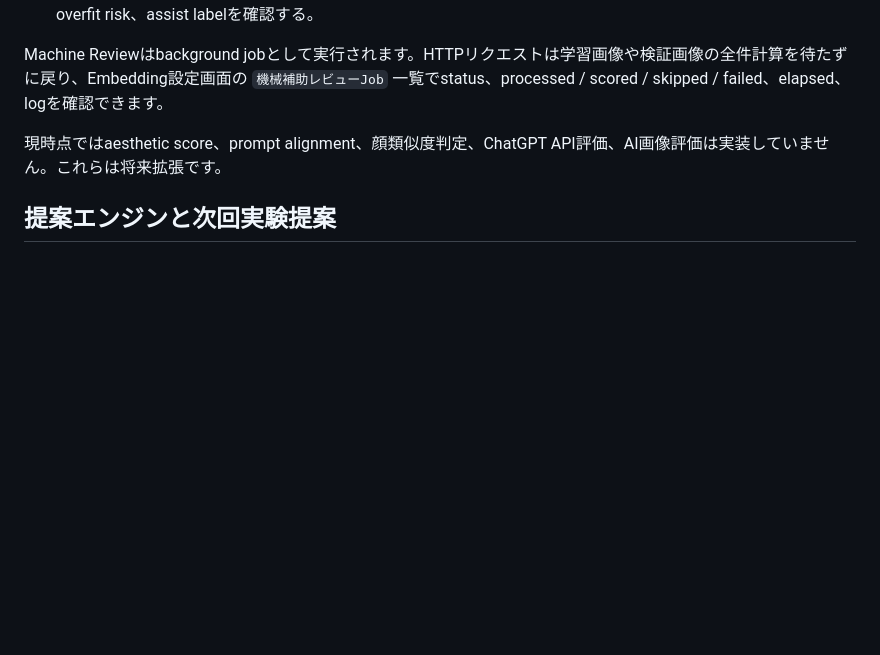
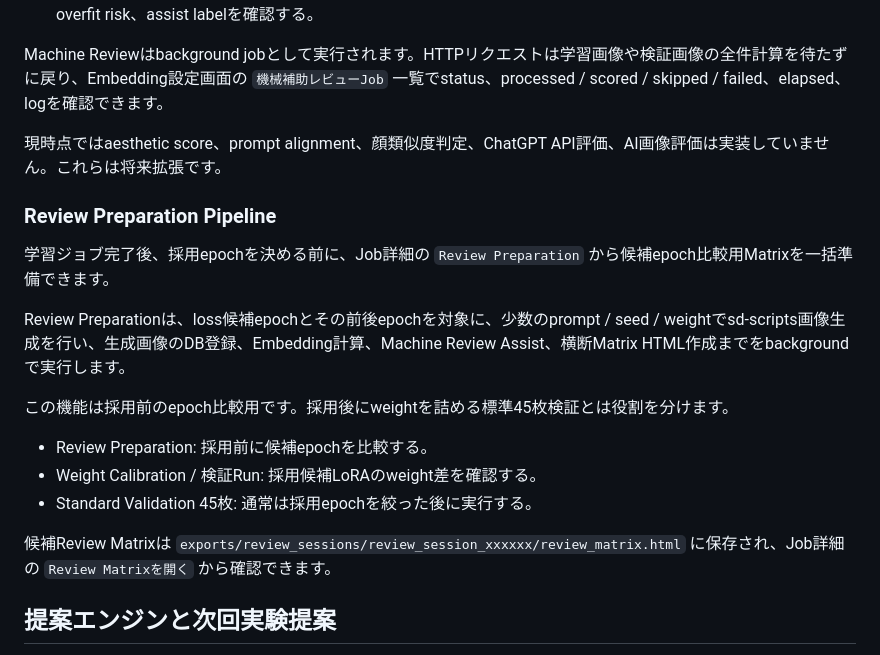
Before and after one commit to acncagua/LoRA-Studio, a Markdown page: README_ja.md, the part around the change. GitHub-like rendering; blank space fills up the shorter version.

Commit message:
Document review preparation pipeline

```diff
--- a/README_ja.md
+++ b/README_ja.md
@@ -529,6 +529,20 @@ Machine Reviewはbackground jobとして実行されます。HTTPリクエスト
 
 現時点ではaesthetic score、prompt alignment、顔類似度判定、ChatGPT API評価、AI画像評価は実装していません。これらは将来拡張です。
 
+### Review Preparation Pipeline
+
+学習ジョブ完了後、採用epochを決める前に、Job詳細の `Review Preparation` から候補epoch比較用Matrixを一括準備できます。
+
+Review Preparationは、loss候補epochとその前後epochを対象に、少数のprompt / seed / weightでsd-scripts画像生成を行い、生成画像のDB登録、Embedding計算、Machine Review Assist、横断Matrix HTML作成までをbackgroundで実行します。
+
+この機能は採用前のepoch比較用です。採用後にweightを詰める標準45枚検証とは役割を分けます。
+
+- Review Preparation: 採用前に候補epochを比較する。
+- Weight Calibration / 検証Run: 採用候補LoRAのweight差を確認する。
+- Standard Validation 45枚: 通常は採用epochを絞った後に実行する。
+
+候補Review Matrixは `exports/review_sessions/review_session_xxxxxx/review_matrix.html` に保存され、Job詳細の `Review Matrixを開く` から確認できます。
+
 ## 提案エンジンと次回実験提案
 
 Job詳細の `提案を再生成` は、loss summary、epoch summary、sample rating、External Validation、推奨weight、Dataset trigger consistencyを見て、次回試すべき実験案をルールベースで作成します。提案は `experiment_recommendations` に保存され、Job詳細とLoRAライブラリのProfile編集画面で確認できます。
```
Also changed, not shown: README.md (+12 -0 lines).
